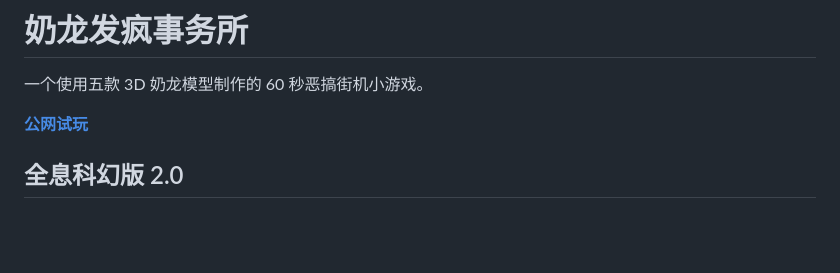
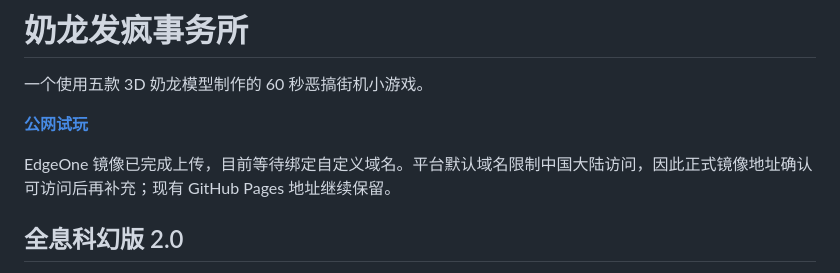
Before and after one commit to Wang-bot-cmd/nailong-chaos-club, a Markdown page: README.md, the part around the change. Rendered like a GitHub page; blank space fills up the shorter version.

Commit message:
Document EdgeOne mirror pending a custom domain

```diff
--- a/README.md
+++ b/README.md
@@ -3,6 +3,8 @@
 一个使用五款 3D 奶龙模型制作的 60 秒恶搞街机小游戏。
 
 **[公网试玩](https://Wang-bot-cmd.github.io/nailong-chaos-club/)**
+
+EdgeOne 镜像已完成上传，目前等待绑定自定义域名。平台默认域名限制中国大陆访问，因此正式镜像地址确认可访问后再补充；现有 GitHub Pages 地址继续保留。
 
 ## 全息科幻版 2.0
 
```
